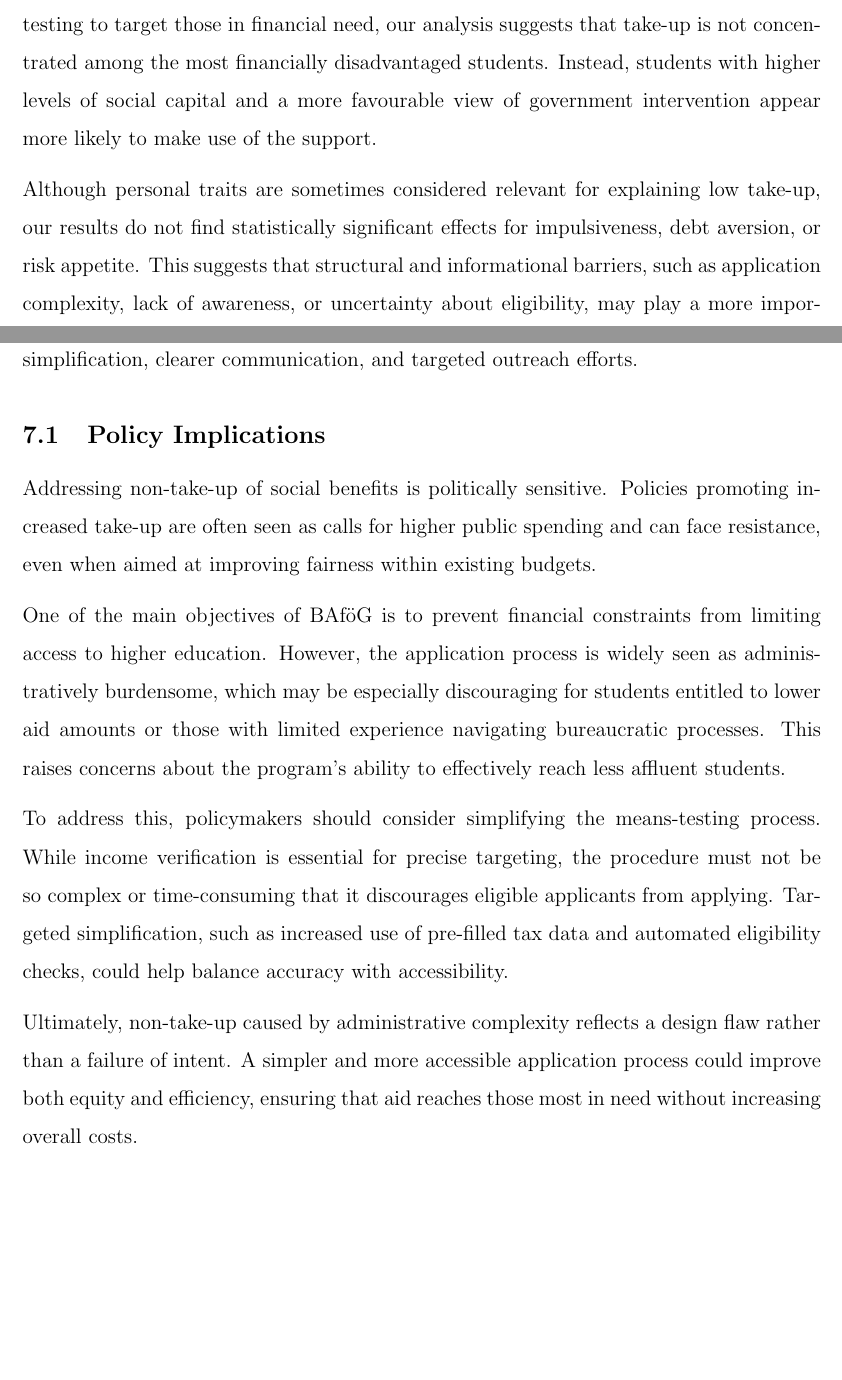
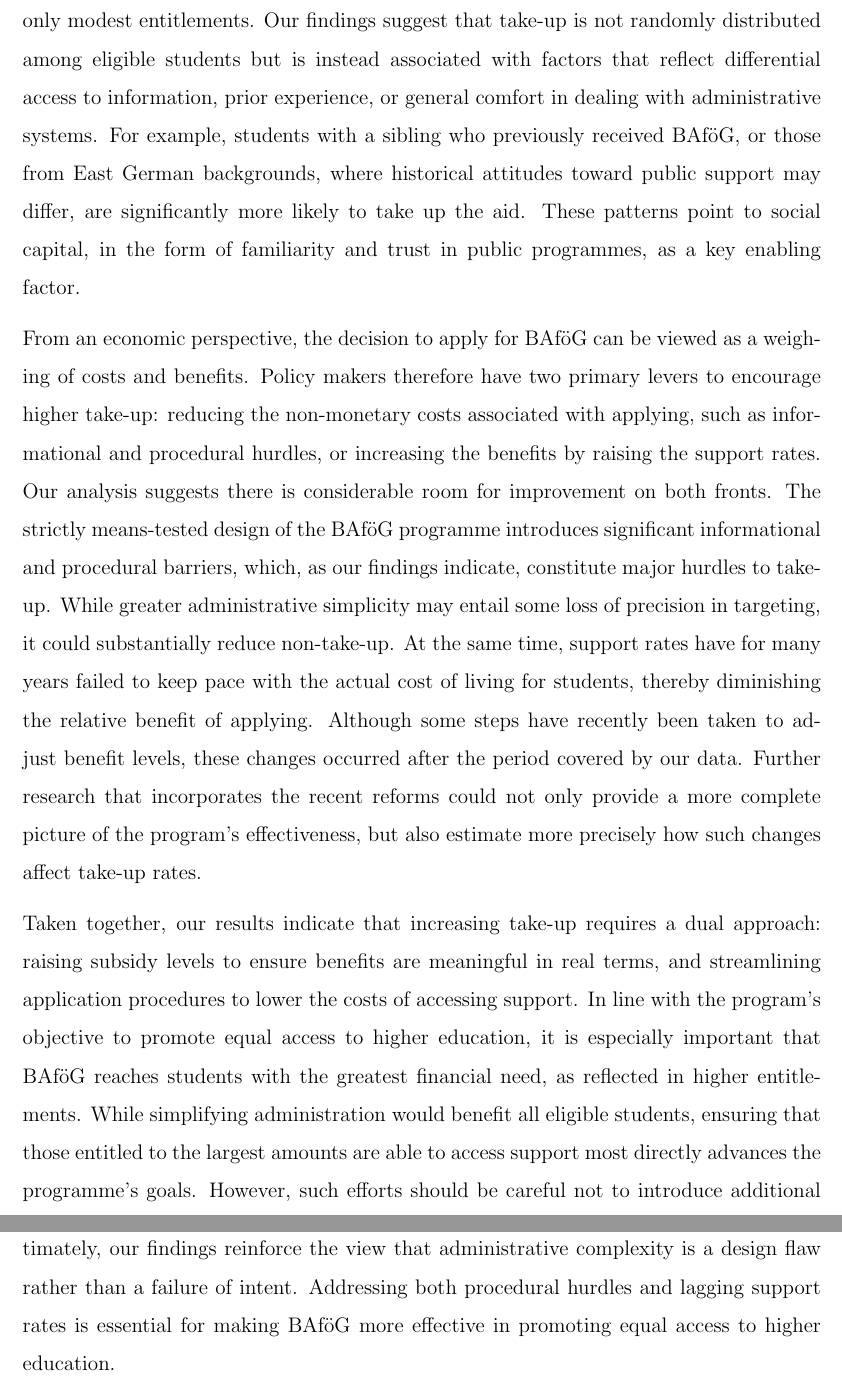
Before and after one commit to Alexerby/master-thesis-tex, a LaTeX paper (main.tex, which reads sections/7 Discussion.tex): two parts of pages 37 and 38 of 69 before the commit and two parts of pages 39 and 40 of 71 after it, joined at a grey line, cut at the place of the change, the shorter picture padded with empty space. Compiled offline with pdfLaTeX.

Commit message:
Updates from Overleaf

```diff
--- a/sections/7 Discussion.tex
+++ b/sections/7 Discussion.tex
@@ -20,23 +12,19 @@ While we cannot fully rule out that the exact magnitude of non-take-up rates may
 
-Although Germany’s student aid system offers favourable terms and employs strict means-testing to target those in financial need, our analysis suggests that take-up is not concentrated among the most financially disadvantaged students.
-Instead, students with higher levels of social capital and a more favourable view of government intervention appear more likely to make use of the support.
+A somewhat unexpected result is that students with either direct or indirect migration backgrounds appear to have lower non-take-up rates compared to students without a migration background. This finding is contrary to the expectation that migrant students may face greater informational or procedural barriers. One possible explanation is that financial constraints could be more binding for these students, for example due to fewer alternative familial or social safety nets compared to native students, although we do not observe this mechanism directly in our data. This could in turn potentially increase the incentive to navigate the application process despite its complexity. Furthermore, comparative research suggests that loans play a relatively marginal role in German welfare and education policy, reflecting both cultural and institutional preferences for savings and a less widespread reliance on personal debt \citep{seabrooke_germany_2017}.
 
-Although personal traits are sometimes considered relevant for explaining low take-up, our results do not find statistically significant effects for impulsiveness, debt aversion, or risk appetite.
-This suggests that structural and informational barriers, such as application complexity, lack of awareness, or uncertainty about eligibility, may play a more important role.
-Addressing non-take-up may therefore require a combination of administrative simplification, clearer communication, and targeted outreach efforts.
+This finding could thus also in part reflect differences in attitudes towards debt. However, whether this context has a differentiated impact for students from migrant backgrounds remains an open question. Finally, some researchers have pointed out that migrants tend to be overrepresetned among social assistance recipients, which is primarily due to higher rates of eligibility. While this is true, migrants and foreigners have often been underrepresented or misclassified in major datasets, which has been found to be a persistent issue in German survey research \citep{frick_claim_2007, liebaut_surveying_2016}. Such data limitations could affect the precision of our estimates for students with a migration background, and should be kept in mind when interpreting our results.
 
-\subsection{Policy Implications}
+%TODO: Do we maybe need a source on the “fewer alternative familial or social safety nets compared to native students”?
+%TODO: Also text about the migration variable (the above two paragraphs) is a bit long, might need to shorten
+%TODO: now that lexi pepsi has gone over other studies like this, this finding is maybe not that surprising. If so, we might want to shorten the above two paragraphs and adjust the language in line with that.
 
-Addressing non-take-up of social benefits is politically sensitive.
-Policies promoting increased take-up are often seen as calls for higher public spending and can face resistance, even when aimed at improving fairness within existing budgets.
+Our analysis does not find statistically significant effects for behavioral traits such as impulsiveness or patience in predicting non-take-up of BAföG. This contrasts with the findings of \cite{herber_non-take-up_2019}, who analyzed similar behavioral variables and found a statistically significant effect only for the interaction between high impulsivity and high impatience, while the main effects of each variable were not significant. Although we do not show these results in our tables, we conducted the same interaction analysis in our data and did not find a significant effect. Taken together, these results contribute to a mixed evidence base regarding the importance of behavioral characteristics in explaining non-take-up. In our analysis, structural and informational barriers appear to be more prominent determinants than the behavioral variables considered.
 
-One of the main objectives of BAföG is to prevent financial constraints from limiting access to higher education.
-However, the application process is widely seen as administratively burdensome, which may be especially discouraging for students entitled to lower aid amounts or those with limited experience navigating bureaucratic processes.
-This raises concerns about the program’s ability to effectively reach less affluent students.
+It is important to note that our results rely on self-reported survey data, which inherently suffers from measurement errors due to the use of proxy variables, missing data, and potential reporting biases. These data limitations may introduce estimation errors, including the possibility of beta errors in identifying determinants of non-take-up. Nevertheless, the accuracy of our microsimulation, with a reasonably strong fit of 72\%, provides confidence in the reliability of our estimates. The central finding remains that a substantial share of financially eligible students do not receive the support they are entitled to, pointing to a persistent gap between the objectives of the BAföG programme and its actual reach.
 
-To address this, policymakers should consider simplifying the means-testing process.
-While income verification is essential for precise targeting, the procedure must not be so complex or time-consuming that it discourages eligible applicants from applying.
-Targeted simplification, such as increased use of pre-filled tax data and automated eligibility checks, could help balance accuracy with accessibility.
+Although BAföG offers relatively favourable terms compared to many other student aid systems, the complexity of the application process and the strictness of means-testing may deter students who are less familiar with bureaucratic procedures or who expect only modest entitlements. Our findings suggest that take-up is not randomly distributed among eligible students but is instead associated with factors that reflect differential access to information, prior experience, or general comfort in dealing with administrative systems. For example, students with a sibling who previously received BAföG, or those from East German backgrounds, where historical attitudes toward public support may differ, are significantly more likely to take up the aid. These patterns point to social capital, in the form of familiarity and trust in public programmes, as a key enabling factor.
 
-Ultimately, non-take-up caused by administrative complexity reflects a design flaw rather than a failure of intent.
-A simpler and more accessible application process could improve both equity and efficiency, ensuring that aid reaches those most in need without increasing overall costs.
+From an economic perspective, the decision to apply for BAföG can be viewed as a weighing of costs and benefits. Policy makers therefore have two primary levers to encourage higher take-up: reducing the non-monetary costs associated with applying, such as informational and procedural hurdles, or increasing the benefits by raising the support rates. Our analysis suggests there is considerable room for improvement on both fronts. The strictly means-tested design of the BAföG programme introduces significant informational and procedural barriers, which, as our findings indicate, constitute major hurdles to take-up. While greater administrative simplicity may entail some loss of precision in targeting, it could substantially reduce non-take-up. At the same time, support rates have for many years failed to keep pace with the actual cost of living for students, thereby diminishing the relative benefit of applying. Although some steps have recently been taken to adjust benefit levels, these changes occurred after the period covered by our data. Further research that incorporates the recent reforms could not only provide a more complete picture of the program’s effectiveness, but also estimate more precisely how such changes affect take-up rates.
+
+Taken together, our results indicate that increasing take-up requires a dual approach: raising subsidy levels to ensure benefits are meaningful in real terms, and streamlining application procedures to lower the costs of accessing support. In line with the program's objective to promote equal access to higher education, it is especially important that BAföG reaches students with the greatest financial need, as reflected in higher entitlements. While simplifying administration would benefit all eligible students, ensuring that those entitled to the largest amounts are able to access support most directly advances the programme’s goals. However, such efforts should be careful not to introduce additional complexity or restrict eligibility, as these factors may themselves discourage take-up.
+Ultimately, our findings reinforce the view that administrative complexity is a design flaw rather than a failure of intent. Addressing both procedural hurdles and lagging support rates is essential for making BAföG more effective in promoting equal access to higher education.
```
Also changed, not shown: bibliography.bib (line endings or trailing spaces), sections/7 Discussion.tex (18 more changed lines).
